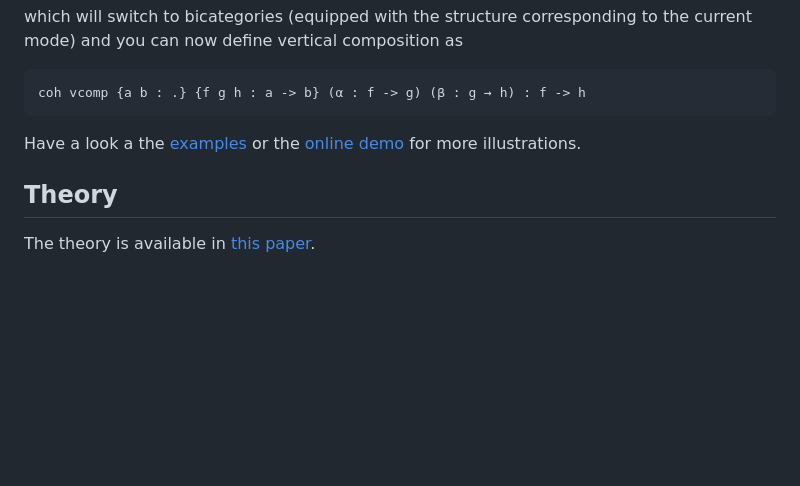
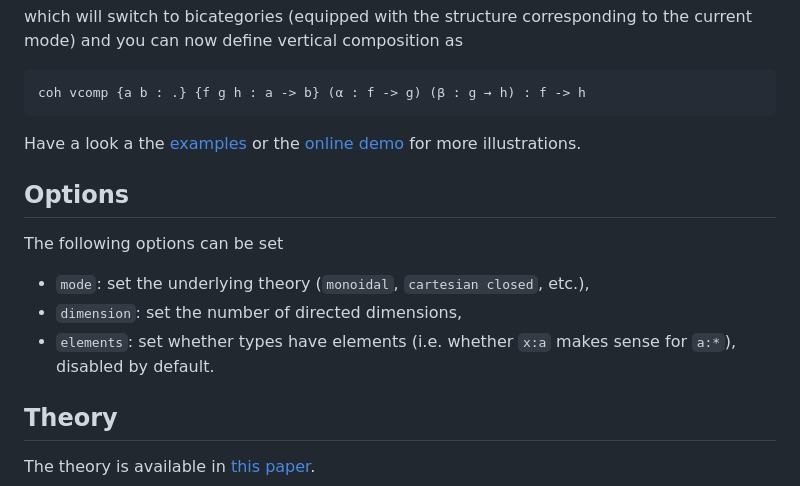
Before and after one commit to smimram/cccatt, a Markdown page: README.md, the part around the change. GitHub-like rendering; blank space fills up the shorter version.

Commit message:
Settings.

```diff
--- a/README.md
+++ b/README.md
@@ -95,6 +95,14 @@ coh vcomp {a b : .} {f g h : a -> b} (α : f -> g) (β : g → h) : f -> h
 
 Have a look a the [examples](examples/) or the [online demo](https://smimram.github.io/cccatt/) for more illustrations.
 
+## Options
+
+The following options can be set
+
+- `mode`: set the underlying theory (`monoidal`, `cartesian closed`, etc.),
+- `dimension`: set the number of directed dimensions,
+- `elements`: set whether types have elements (i.e. whether `x:a` makes sense for `a:*`), disabled by default.
+
 ## Theory
 
 The theory is available in [this paper](http://www.lix.polytechnique.fr/Labo/Samuel.Mimram/docs/mimram_cccatt.pdf).
```
